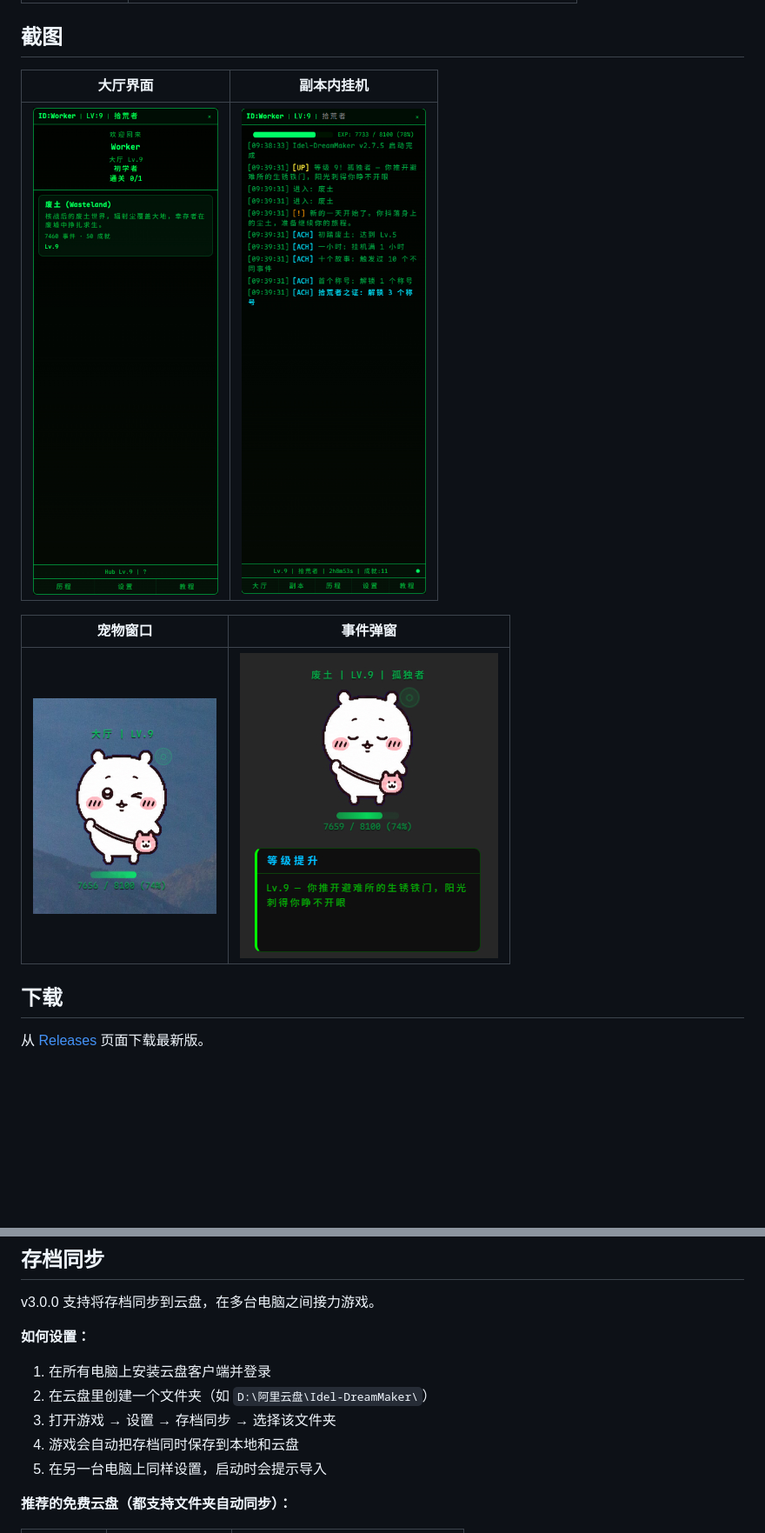
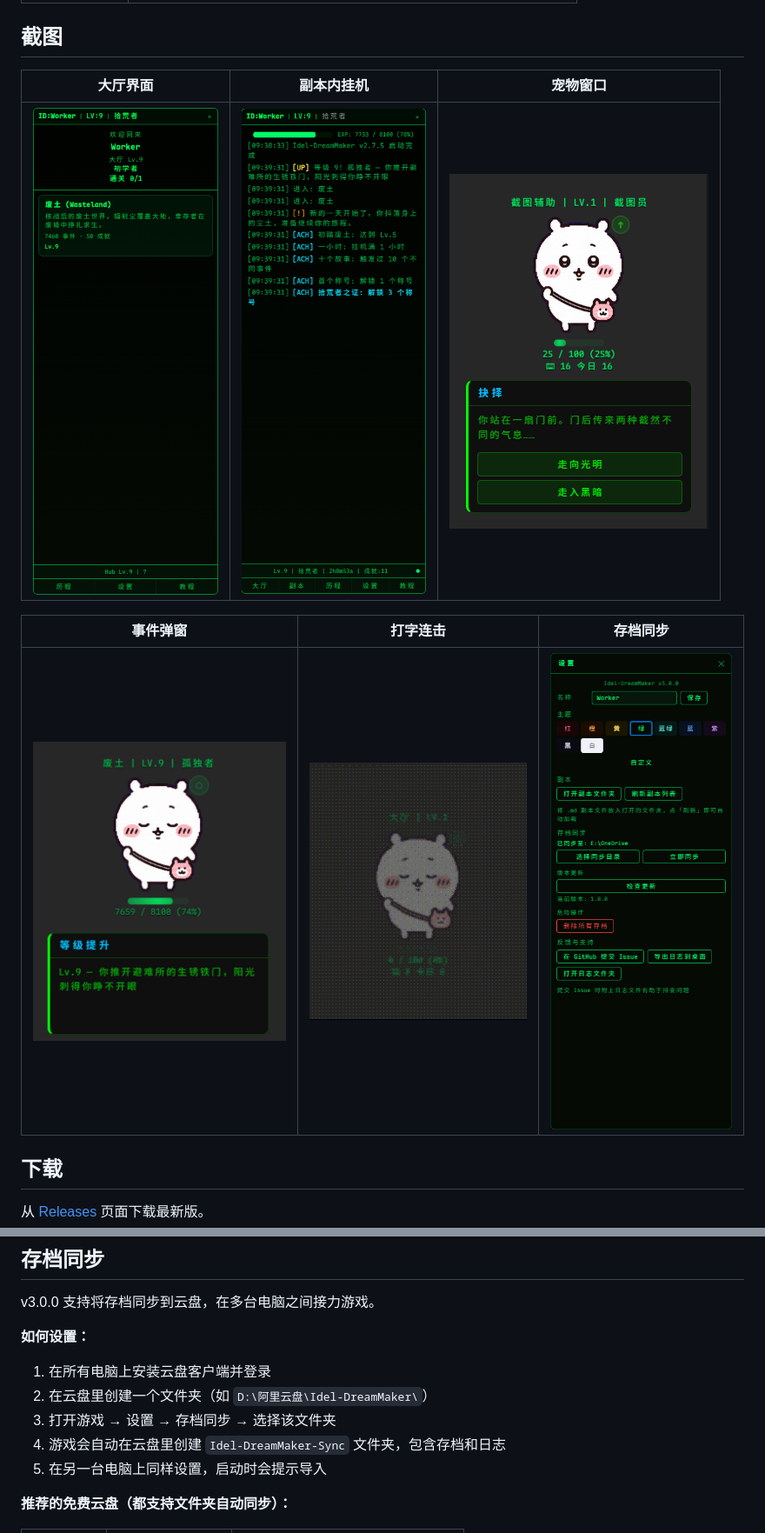
Before and after one commit to sandsand244263/idel-dream-maker, a Markdown page: README.md, 2 parts joined by grey strips. Shown at 87% size. GitHub-like rendering; pictures changed too: docs/screenshots/combo-hit.gif (added), docs/screenshots/pet-window.jpg, docs/screenshots/sync-setting.jpg (added); blank space fills up the shorter version.

```diff
--- a/README.md
+++ b/README.md
@@ -45,13 +45,13 @@ Idel-DreamMaker 是一个藏在系统托盘里的宠物陪伴挂机游戏。选
 
 ## 截图
 
-| 大厅界面 | 副本内挂机 |
-|---------|-----------|
-| ![大厅](docs/screenshots/hub.jpg) | ![副本内](docs/screenshots/scenario.jpg) |
+| 大厅界面 | 副本内挂机 | 宠物窗口 |
+|---------|-----------|---------|
+| ![大厅](docs/screenshots/hub.jpg) | ![副本内](docs/screenshots/scenario.jpg) | ![宠物](docs/screenshots/pet-window.jpg) |
 
-| 宠物窗口 | 事件弹窗 |
-|---------|---------|
-| ![宠物](docs/screenshots/pet-window.jpg) | ![事件弹窗](docs/screenshots/event.jpg) |
+| 事件弹窗 | 打字连击 | 存档同步 |
+|---------|---------|---------|
+| ![事件弹窗](docs/screenshots/event.jpg) | ![打字连击](docs/screenshots/combo-hit.gif) | ![存档同步](docs/screenshots/sync-setting.jpg) |
 
 ## 下载
 
@@ -83,7 +83,7 @@ v3.0.0 支持将存档同步到云盘，在多台电脑之间接力游戏。
 1. 在所有电脑上安装云盘客户端并登录
 2. 在云盘里创建一个文件夹（如 `D:\阿里云盘\Idel-DreamMaker\`）
 3. 打开游戏 → 设置 → 存档同步 → 选择该文件夹
-4. 游戏会自动把存档同时保存到本地和云盘
+4. 游戏会自动在云盘里创建 `Idel-DreamMaker-Sync` 文件夹，包含存档和日志
 5. 在另一台电脑上同样设置，启动时会提示导入
 
 **推荐的免费云盘（都支持文件夹自动同步）：**
```
Also changed, not shown: 2 other files.
